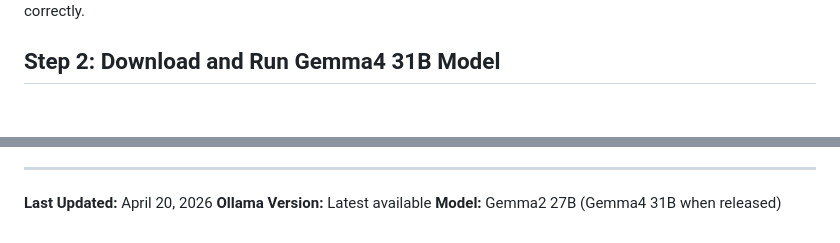
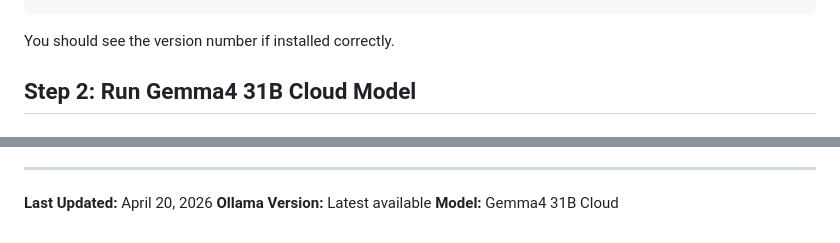
Before and after one commit to Afzal-Mansury/Flappy_Bird_Clone_Using_Claude_Gemma4_-31B-, a Markdown page: OLLAMA_SETUP_GUIDE.md, 2 parts joined by grey strips. Rendered like a GitHub page.

````diff
--- a/OLLAMA_SETUP_GUIDE.md
+++ b/OLLAMA_SETUP_GUIDE.md
@@ -42,6 +42,6 @@ Open a terminal/command prompt and run:
 ollama --version
-`
+```
 You should see the version number if installed correctly.
 
-## Step 2: Download and Run Gemma4 31B Model
+## Step 2: Run Gemma4 31B Cloud Model
 
@@ -202,4 +209,4 @@ curl -X POST http://localhost:11434/api/generate \
 
 **Last Updated:** April 20, 2026
 **Ollama Version:** Latest available
-**Model:** Gemma2 27B (Gemma4 31B when released)
+**Model:** Gemma4 31B Cloud
````
Also changed, not shown: other parts of OLLAMA_SETUP_GUIDE.md (+89 -82 lines).
